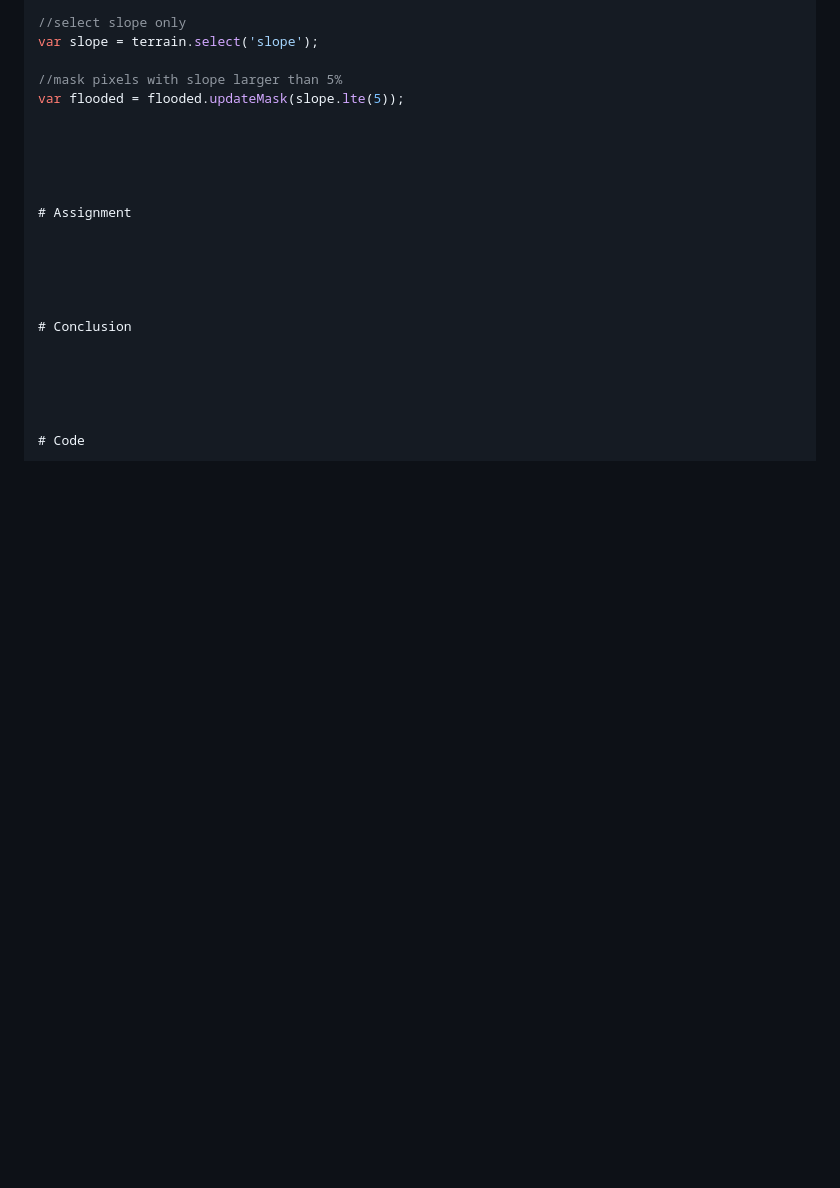
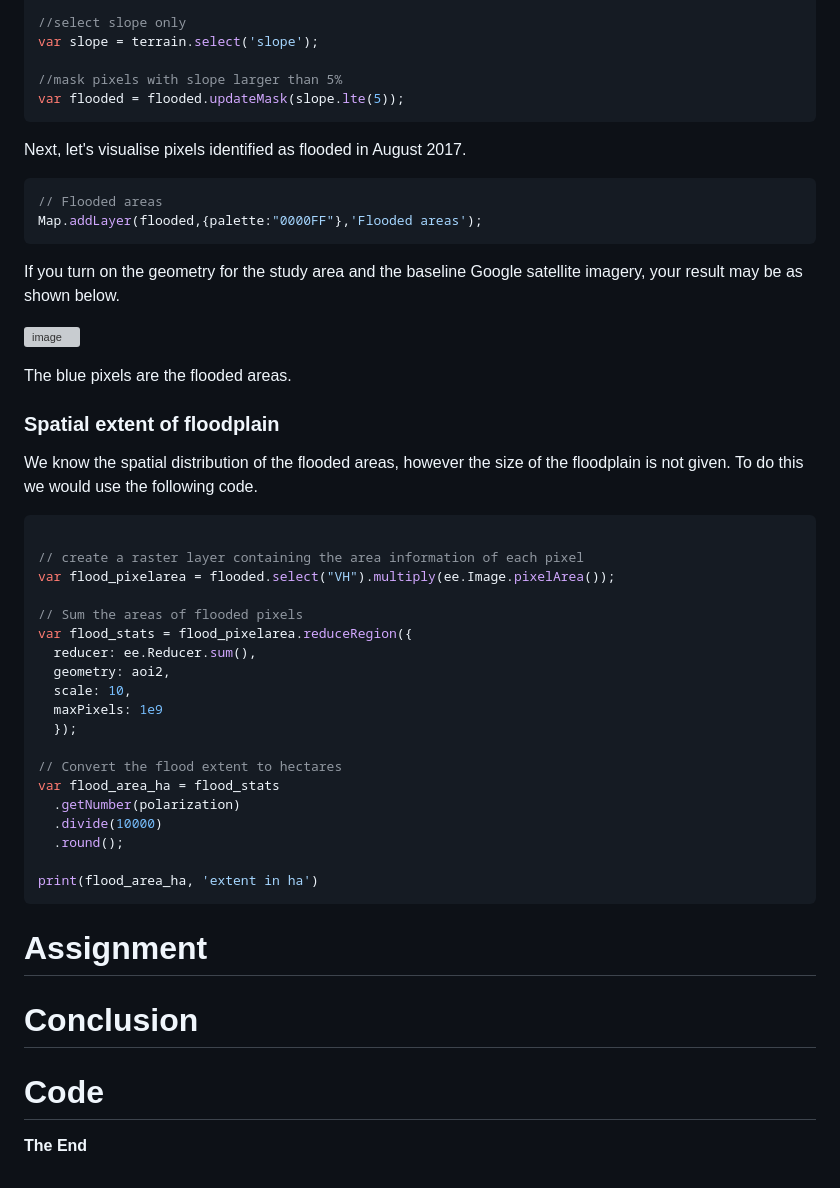
Before and after one commit to padiketeku/EnvMonMod, a Markdown page: EMM-Prac-6-Croc-Biomass-Modelling.md, the part around one of its changes. GitHub-like rendering; blank space fills up the shorter version; grey boxes are pictures that could not be loaded.

````diff
--- a/EMM-Prac-6-Croc-Biomass-Modelling.md
+++ b/EMM-Prac-6-Croc-Biomass-Modelling.md
@@ -282,8 +295,59 @@ var slope = terrain.select('slope');
 
 //mask pixels with slope larger than 5%
 var flooded = flooded.updateMask(slope.lte(5));
+```
 
 
+Next, let's visualise pixels identified as flooded in August 2017.
+
+
+```JavaScript
+// Flooded areas
+Map.addLayer(flooded,{palette:"0000FF"},'Flooded areas');
+```
+
+If you turn on the geometry for the study area and the baseline Google satellite imagery, your result may be as shown below.
+
+
+
+
+![image](https://github.com/user-attachments/assets/b0633917-a40f-4510-84bc-ee181684d9fb)
+
+
+
+
+The blue pixels are the flooded areas.
+
+
+
+### Spatial extent of floodplain
+
+
+We know the spatial distribution of the flooded areas, however the size of the floodplain is not given. To do this we would use the following code.
+
+
+
+```JavaScript
+
+// create a raster layer containing the area information of each pixel
+var flood_pixelarea = flooded.select("VH").multiply(ee.Image.pixelArea());
+
+// Sum the areas of flooded pixels
+var flood_stats = flood_pixelarea.reduceRegion({
+  reducer: ee.Reducer.sum(),
+  geometry: aoi2,
+  scale: 10,
+  maxPixels: 1e9
+  });
+
+// Convert the flood extent to hectares
+var flood_area_ha = flood_stats
+  .getNumber(polarization)
+  .divide(10000)
+  .round();
+
+print(flood_area_ha, 'extent in ha')
+```
 
 
 
````
Also changed, not shown: other parts of EMM-Prac-6-Croc-Biomass-Modelling.md (+15 -2 lines).
